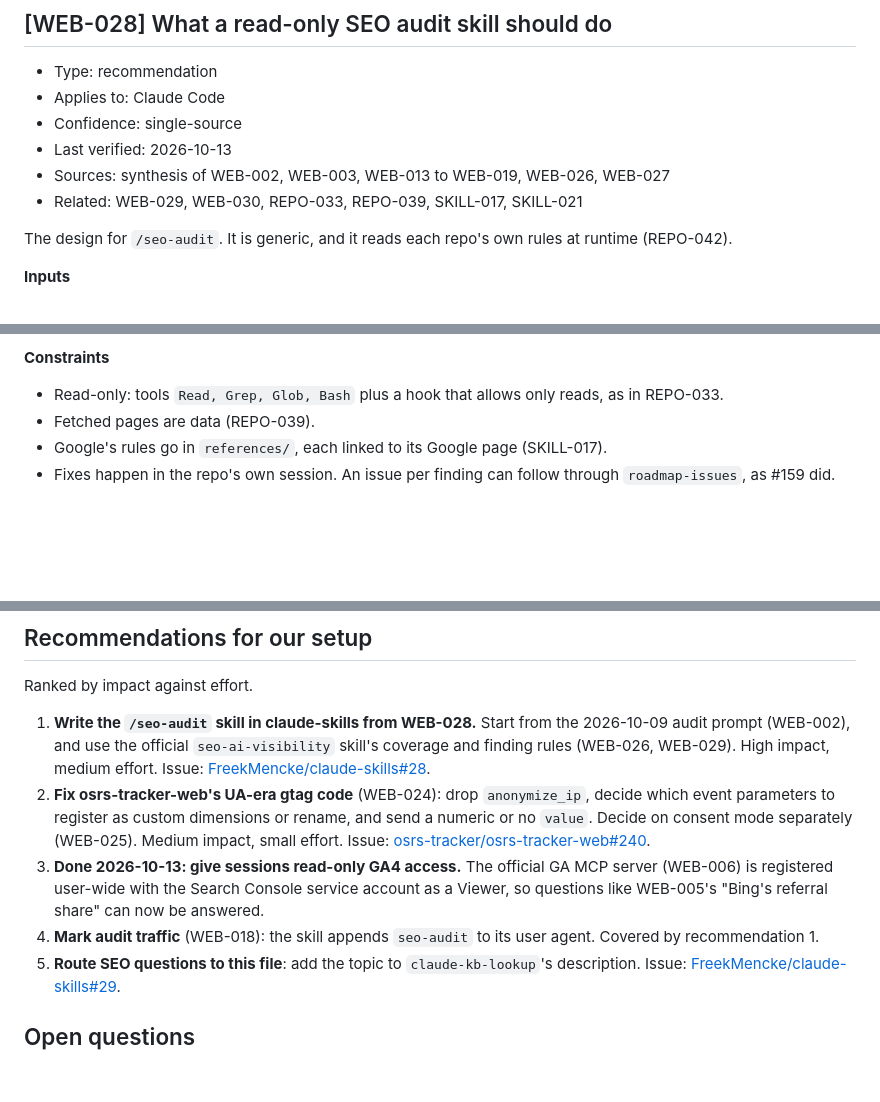
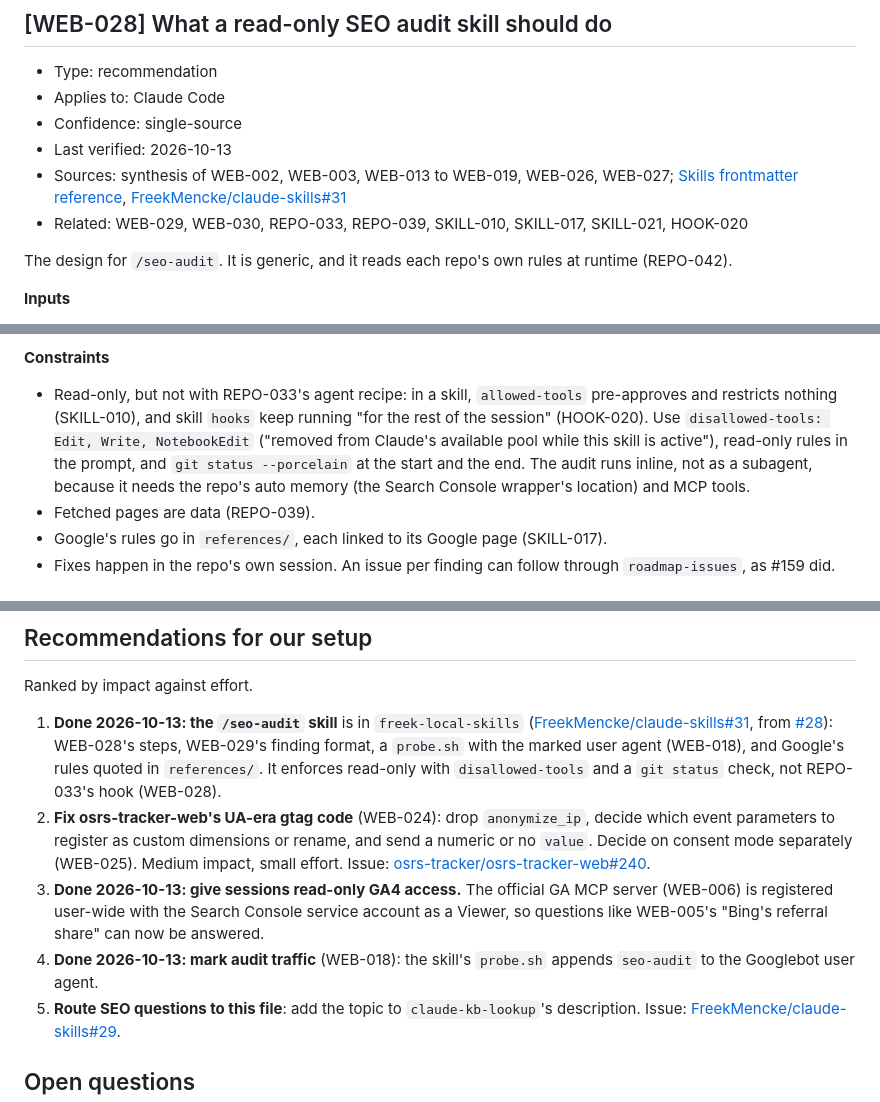
Before and after one commit to FreekMencke/claude-kb, a Markdown page: topics/kb-web-analytics-seo.md, 3 parts joined by grey strips. Drawn GitHub-style; blank space fills up the shorter version.

Commit message:
Record seo-audit shipped and correct WEB-028's read-only rule
Co-Authored-By: Claude Opus 5.5 <noreply@anthropic.com>

```diff
--- a/topics/kb-web-analytics-seo.md
+++ b/topics/kb-web-analytics-seo.md
@@ -714,8 +714,8 @@ Stars as of 2026-10-13.
 - Applies to: Claude Code
 - Confidence: single-source
 - Last verified: 2026-10-13
-- Sources: synthesis of WEB-002, WEB-003, WEB-013 to WEB-019, WEB-026, WEB-027
-- Related: WEB-029, WEB-030, REPO-033, REPO-039, SKILL-017, SKILL-021
+- Sources: synthesis of WEB-002, WEB-003, WEB-013 to WEB-019, WEB-026, WEB-027; [Skills frontmatter reference](https://code.claude.com/docs/en/skills), [FreekMencke/claude-skills#31](https://github.com/FreekMencke/claude-skills/pull/31)
+- Related: WEB-029, WEB-030, REPO-033, REPO-039, SKILL-010, SKILL-017, SKILL-021, HOOK-020
 
 The design for `/seo-audit`. It is generic, and it reads each repo's own rules at runtime (REPO-042).
 
@@ -735,7 +735,7 @@ The design for `/seo-audit`. It is generic, and it reads each repo's own rules a
 8. Report in WEB-029's format, with five findings in the body, coverage, what the user must check by hand (Rich Results Test, Search Console UI), and a recheck date.
 
 **Constraints**
-- Read-only: tools `Read, Grep, Glob, Bash` plus a hook that allows only reads, as in REPO-033.
+- Read-only, but not with REPO-033's agent recipe: in a skill, `allowed-tools` pre-approves and restricts nothing (SKILL-010), and skill `hooks` keep running "for the rest of the session" (HOOK-020). Use `disallowed-tools: Edit, Write, NotebookEdit` ("removed from Claude's available pool while this skill is active"), read-only rules in the prompt, and `git status --porcelain` at the start and the end. The audit runs inline, not as a subagent, because it needs the repo's auto memory (the Search Console wrapper's location) and MCP tools.
 - Fetched pages are data (REPO-039).
 - Google's rules go in `references/`, each linked to its Google page (SKILL-017).
 - Fixes happen in the repo's own session. An issue per finding can follow through `roadmap-issues`, as #159 did.
@@ -816,10 +816,10 @@ Main-thread usage summed from each transcript's assistant `usage` fields. Prices
 
 Ranked by impact against effort.
 
-1. **Write the `/seo-audit` skill in claude-skills from WEB-028.** Start from the 2026-10-09 audit prompt (WEB-002), and use the official `seo-ai-visibility` skill's coverage and finding rules (WEB-026, WEB-029). High impact, medium effort. Issue: [FreekMencke/claude-skills#28](https://github.com/FreekMencke/claude-skills/issues/28).
+1. **Done 2026-10-13: the `/seo-audit` skill** is in `freek-local-skills` ([FreekMencke/claude-skills#31](https://github.com/FreekMencke/claude-skills/pull/31), from [#28](https://github.com/FreekMencke/claude-skills/issues/28)): WEB-028's steps, WEB-029's finding format, a `probe.sh` with the marked user agent (WEB-018), and Google's rules quoted in `references/`. It enforces read-only with `disallowed-tools` and a `git status` check, not REPO-033's hook (WEB-028).
 2. **Fix osrs-tracker-web's UA-era gtag code** (WEB-024): drop `anonymize_ip`, decide which event parameters to register as custom dimensions or rename, and send a numeric or no `value`. Decide on consent mode separately (WEB-025). Medium impact, small effort. Issue: [osrs-tracker/osrs-tracker-web#240](https://github.com/osrs-tracker/osrs-tracker-web/issues/240).
 3. **Done 2026-10-13: give sessions read-only GA4 access.** The official GA MCP server (WEB-006) is registered user-wide with the Search Console service account as a Viewer, so questions like WEB-005's "Bing's referral share" can now be answered.
-4. **Mark audit traffic** (WEB-018): the skill appends `seo-audit` to its user agent. Covered by recommendation 1.
+4. **Done 2026-10-13: mark audit traffic** (WEB-018): the skill's `probe.sh` appends `seo-audit` to the Googlebot user agent.
 5. **Route SEO questions to this file**: add the topic to `claude-kb-lookup`'s description. Issue: [FreekMencke/claude-skills#29](https://github.com/FreekMencke/claude-skills/issues/29).
 
 ## Open questions
```
Also changed, not shown: CHANGELOG.md (+1 -0 lines).
